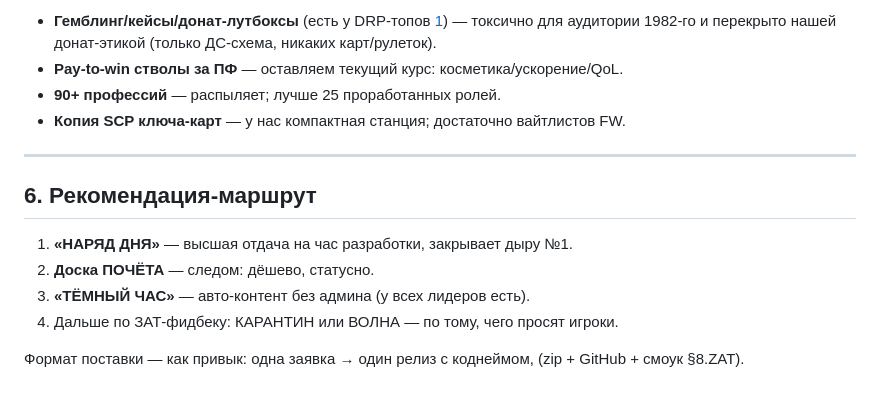
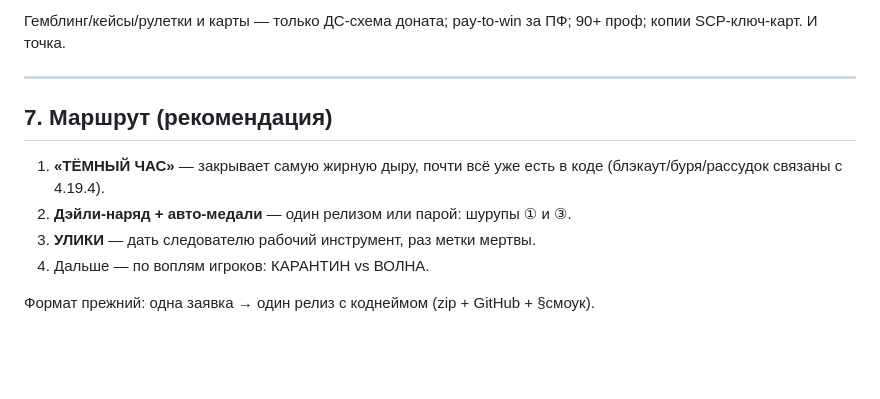
Before and after one commit to fieryartem2013-crypto/Polus-11, a Markdown page: docs/ANALITIKA.md, the part around one of its changes. Drawn GitHub-style; blank space fills up the shorter version.

```diff
--- a/docs/ANALITIKA.md
+++ b/docs/ANALITIKA.md
@@ -106,18 +106,14 @@
 
-- **Гемблинг/кейсы/донат-лутбоксы** (есть у DRP-топов [1](https://www.battlemetrics.com/servers/gmod)) — токсично для аудитории 1982-го и
-  перекрыто нашей донат-этикой (только ДС-схема, никаких карт/рулеток).
-- **Pay-to-win стволы за ПФ** — оставляем текущий курс: косметика/ускорение/QoL.
-- **90+ профессий** — распыляет; лучше 25 проработанных ролей.
-- **Копия SCP ключа-карт** — у нас компактная станция; достаточно вайтлистов FW.
+Гемблинг/кейсы/рулетки и карты — только ДС-схема доната; pay-to-win за ПФ;
+90+ проф; копии SCP-ключ-карт. И точка.
 
 ---
 
-## 6. Рекомендация-маршрут
+## 7. Маршрут (рекомендация)
 
-1. **«НАРЯД ДНЯ»** — высшая отдача на час разработки, закрывает дыру №1.
-2. **Доска ПОЧЁТА** — следом: дёшево, статусно.
-3. **«ТЁМНЫЙ ЧАС»** — авто-контент без админа (у всех лидеров есть).
-4. Дальше по ЗАТ-фидбеку: КАРАНТИН или ВОЛНА — по тому, чего просят игроки.
+1. **«ТЁМНЫЙ ЧАС»** — закрывает самую жирную дыру, почти всё уже есть в коде (блэкаут/буря/рассудок связаны с 4.19.4).
+2. **Дэйли-наряд + авто-медали** — один релизом или парой: шурупы ① и ③.
+3. **УЛИКИ** — дать следователю рабочий инструмент, раз метки мертвы.
+4. Дальше — по воплям игроков: КАРАНТИН vs ВОЛНА.
 
-Формат поставки — как привык: одна заявка → один релиз с коднеймом,
-(zip + GitHub + смоук §8.ZAT).
+Формат прежний: одна заявка → один релиз с коднеймом (zip + GitHub + §смоук).
```
Also changed, not shown: other parts of docs/ANALITIKA.md (+77 -77 lines).
